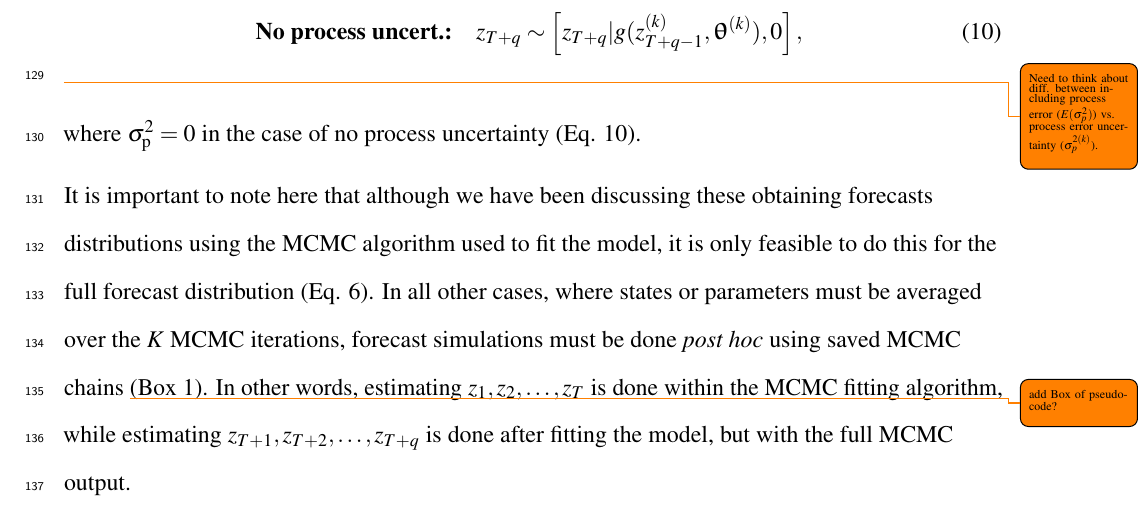
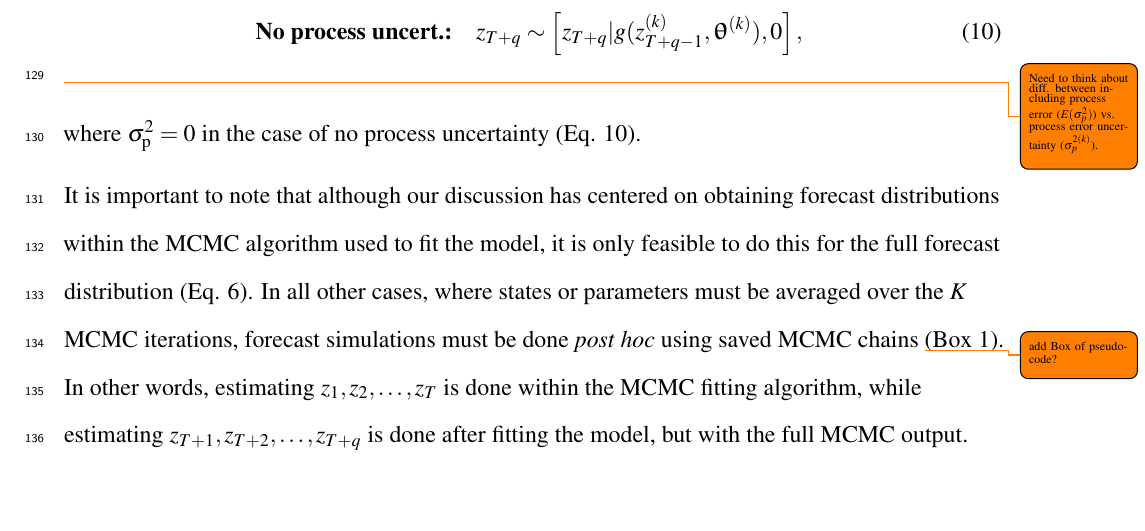
Before and after one commit to atredennick/forecast_partition, a LaTeX document (manuscript/forecast_partition_ms.tex): part of page 8 of 10, cut so that both start at the same text, the shorter picture padded with empty space. Compiled offline with pdfLaTeX.

Commit message:
fixes some typos; adds box environment

```diff
--- a/manuscript/forecast_partition_ms.tex
+++ b/manuscript/forecast_partition_ms.tex
@@ -92,6 +92,11 @@ to improve forecasts of dynamic processes}
 \doublespacing
 \usepackage{lineno}
 \linenumbers
+\usepackage{floatrow}
+\newcounter{box}
+\newcommand{\boxnumber}{\addtocounter{box}{1} \thebox \thinspace}
+\floatstyle{boxed}
+\newfloat{Box}{tbph}{box}
 
 \begin{document}
 \maketitle
@@ -382,8 +387,8 @@ implement,
 \(\sigma^{2}_{\text{p}} = 0\) in the case of no process uncertainty (Eq.
 10).
 
-It is important to note here that although we have been discussing these
-obtaining forecasts distributions using the MCMC algorithm used to fit
+It is important to note that although our discussion has centered on
+obtaining forecast distributions within the MCMC algorithm used to fit
 the model, it is only feasible to do this for the full forecast
 distribution (Eq. 6). In all other cases, where states or parameters
 must be averaged over the \emph{K} MCMC iterations, forecast simulations
```
Also changed, not shown: manuscript/forecast_partition_ms.pdf, 1 other file.
